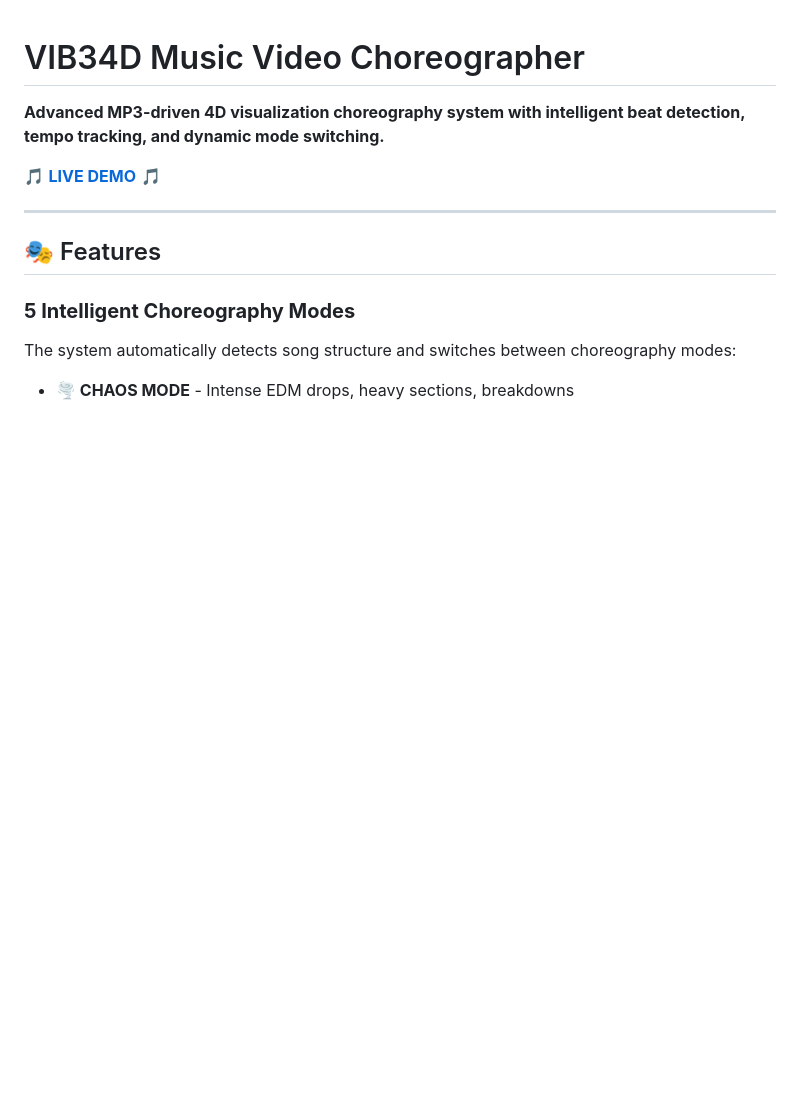
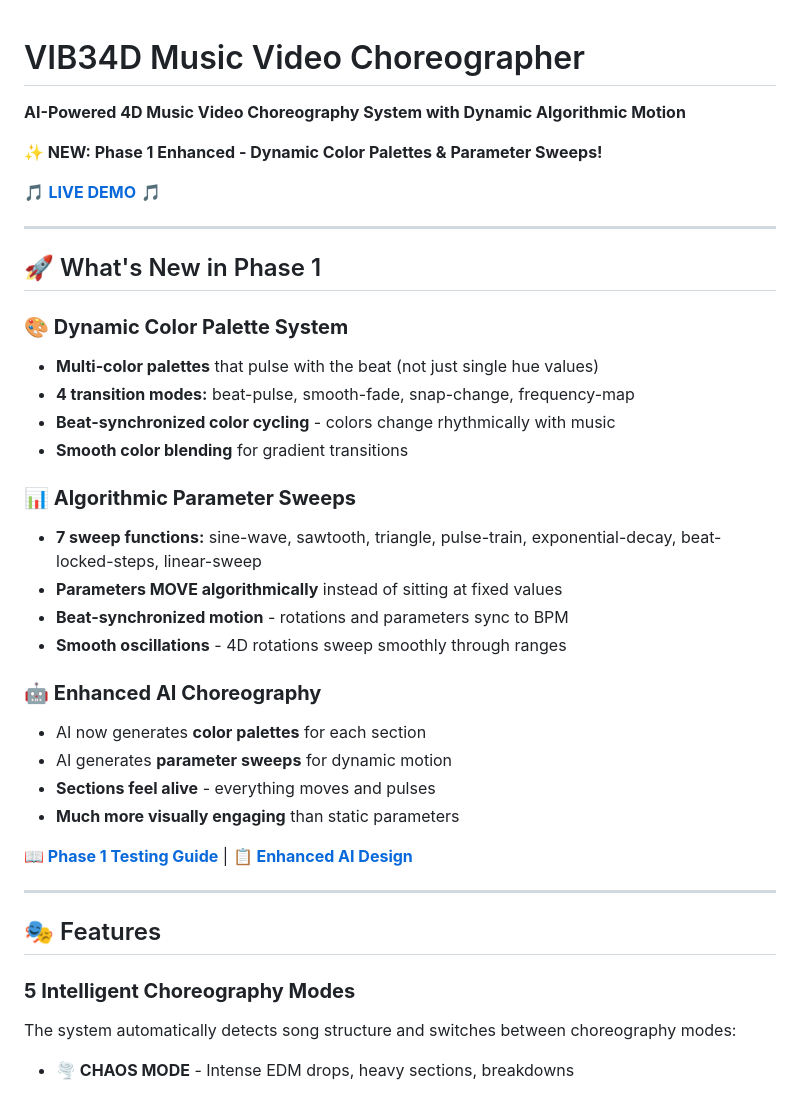
Before and after one commit to Domusgpt/vib34d-music-choreographer, a Markdown page: README.md, the part around the change. GitHub-like rendering; blank space fills up the shorter version.

```diff
--- a/README.md
+++ b/README.md
@@ -1,8 +1,34 @@
 # VIB34D Music Video Choreographer
 
-**Advanced MP3-driven 4D visualization choreography system with intelligent beat detection, tempo tracking, and dynamic mode switching.**
+**AI-Powered 4D Music Video Choreography System with Dynamic Algorithmic Motion**
+
+**✨ NEW: Phase 1 Enhanced - Dynamic Color Palettes & Parameter Sweeps!**
 
 🎵 **[LIVE DEMO](https://domusgpt.github.io/vib34d-music-choreographer/)** 🎵
+
+---
+
+## 🚀 What's New in Phase 1
+
+### **🎨 Dynamic Color Palette System**
+- **Multi-color palettes** that pulse with the beat (not just single hue values)
+- **4 transition modes:** beat-pulse, smooth-fade, snap-change, frequency-map
+- **Beat-synchronized color cycling** - colors change rhythmically with music
+- **Smooth color blending** for gradient transitions
+
+### **📊 Algorithmic Parameter Sweeps**
+- **7 sweep functions:** sine-wave, sawtooth, triangle, pulse-train, exponential-decay, beat-locked-steps, linear-sweep
+- **Parameters MOVE algorithmically** instead of sitting at fixed values
+- **Beat-synchronized motion** - rotations and parameters sync to BPM
+- **Smooth oscillations** - 4D rotations sweep smoothly through ranges
+
+### **🤖 Enhanced AI Choreography**
+- AI now generates **color palettes** for each section
+- AI generates **parameter sweeps** for dynamic motion
+- **Sections feel alive** - everything moves and pulses
+- **Much more visually engaging** than static parameters
+
+**📖 [Phase 1 Testing Guide](PHASE1_TESTING.md)** | **📋 [Enhanced AI Design](ENHANCED_AI_DESIGN.md)**
 
 ---
 
```
Also changed, not shown: PHASE1_TESTING.md (added, +368 -0 lines), QUICK_REFERENCE.md (added, +240 -0 lines).
